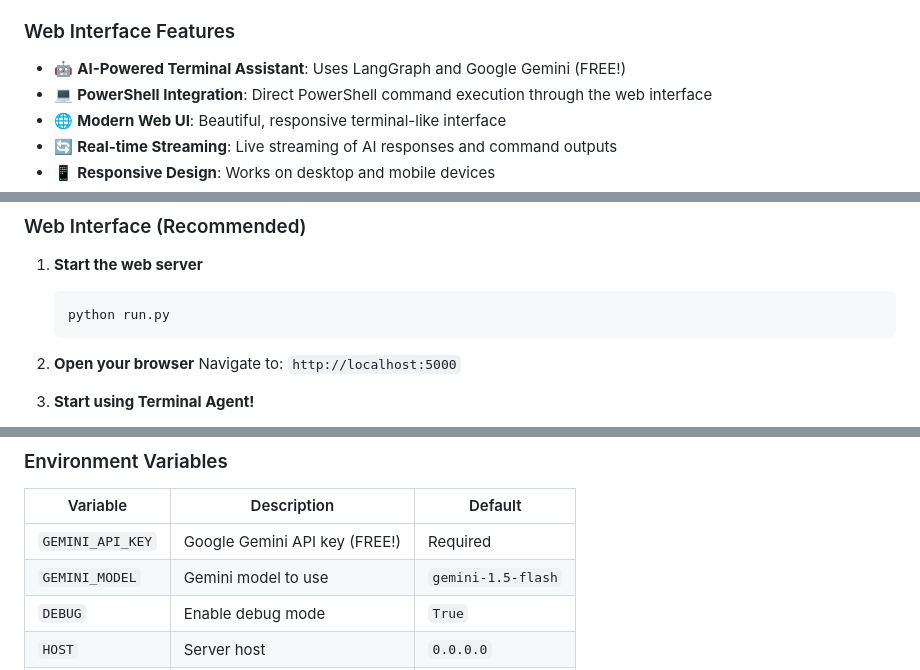
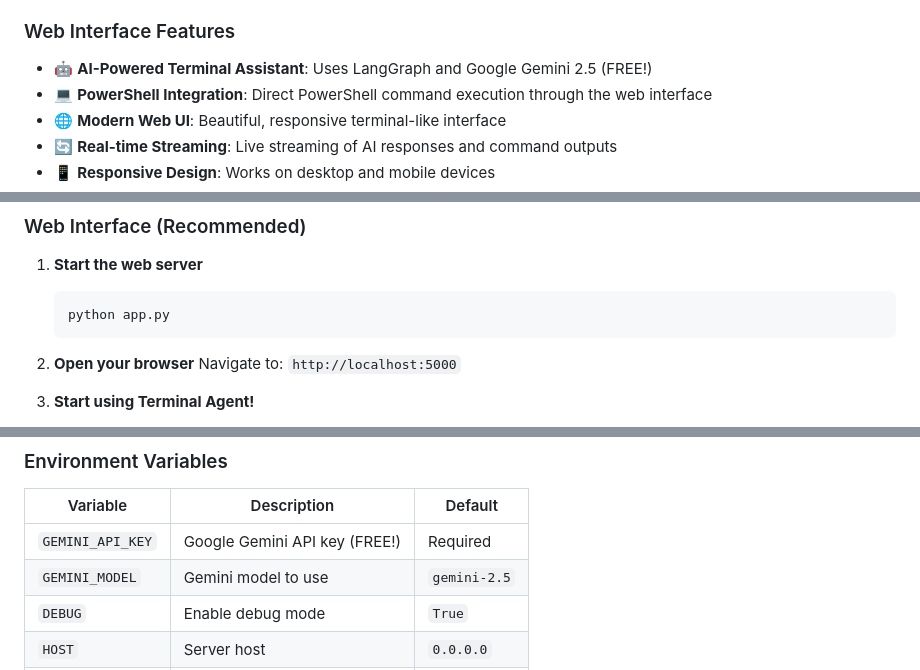
Before and after one commit to gyerra/Terminal-Agent, a Markdown page: README.md, 3 parts joined by grey strips. GitHub-like rendering.

````diff
--- a/README.md
+++ b/README.md
@@ -68,7 +68,7 @@ python-dotenv==1.1.0           # Environment variable management
 - **Security**: Manage system security tools and check for vulnerabilities
 
 ### Web Interface Features
-- 🤖 **AI-Powered Terminal Assistant**: Uses LangGraph and Google Gemini (FREE!)
+- 🤖 **AI-Powered Terminal Assistant**: Uses LangGraph and Google Gemini 2.5 (FREE!)
 - 💻 **PowerShell Integration**: Direct PowerShell command execution through the web interface
 - 🌐 **Modern Web UI**: Beautiful, responsive terminal-like interface
 - 🔄 **Real-time Streaming**: Live streaming of AI responses and command outputs
@@ -114,7 +114,7 @@ python-dotenv==1.1.0           # Environment variable management
 
 1. **Start the web server**
    ```bash
-   python run.py
+   python app.py
    ```
 
 2. **Open your browser**
@@ -171,7 +170,7 @@ Terminal-Agent/
 | Variable | Description | Default |
 |----------|-------------|---------|
 | `GEMINI_API_KEY` | Google Gemini API key (FREE!) | Required |
-| `GEMINI_MODEL` | Gemini model to use | `gemini-1.5-flash` |
+| `GEMINI_MODEL` | Gemini model to use | `gemini-2.5` |
 | `DEBUG` | Enable debug mode | `True` |
 | `HOST` | Server host | `0.0.0.0` |
 | `PORT` | Server port | `5000` |
````
Also changed, not shown: other parts of README.md (+5 -16 lines).
